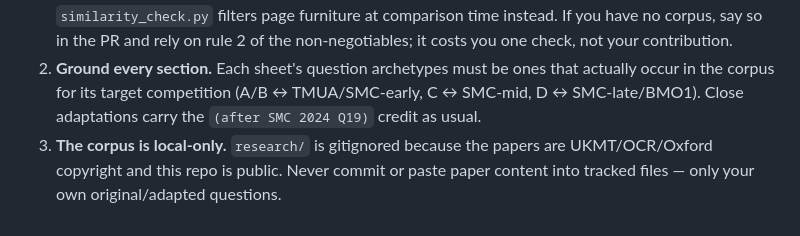
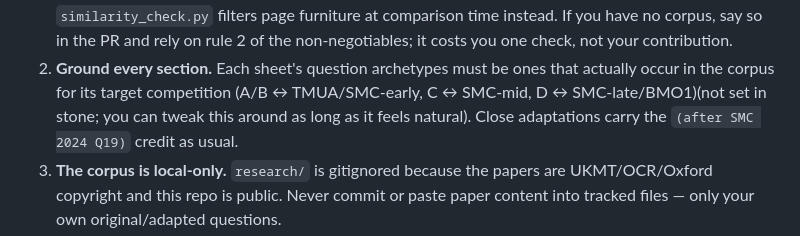
Before and after one commit to The-CerealDev/speed-maths, a Markdown page: CONTRIBUTING.md, the part around the change. Drawn GitHub-style.

Commit message:
Update CONTRIBUTING.md with corpus guidelines
Clarify guidelines for corpus adaptation and local-only corpus usage.

```diff
--- a/CONTRIBUTING.md
+++ b/CONTRIBUTING.md
@@ -76,7 +76,7 @@ of "what these exams are like":
    non-negotiables; it costs you one check, not your contribution.
 2. **Ground every section.** Each sheet's question archetypes must be
    ones that actually occur in the corpus for its target competition
-   (A/B ↔ TMUA/SMC-early, C ↔ SMC-mid, D ↔ SMC-late/BMO1). Close
+   (A/B ↔ TMUA/SMC-early, C ↔ SMC-mid, D ↔ SMC-late/BMO1)(not set in stone; you can tweak this around as long as it feels natural). Close
    adaptations carry the `(after SMC 2024 Q19)` credit as usual.
 3. **The corpus is local-only.** `research/` is gitignored because the
    papers are UKMT/OCR/Oxford copyright and this repo is public. Never
```
